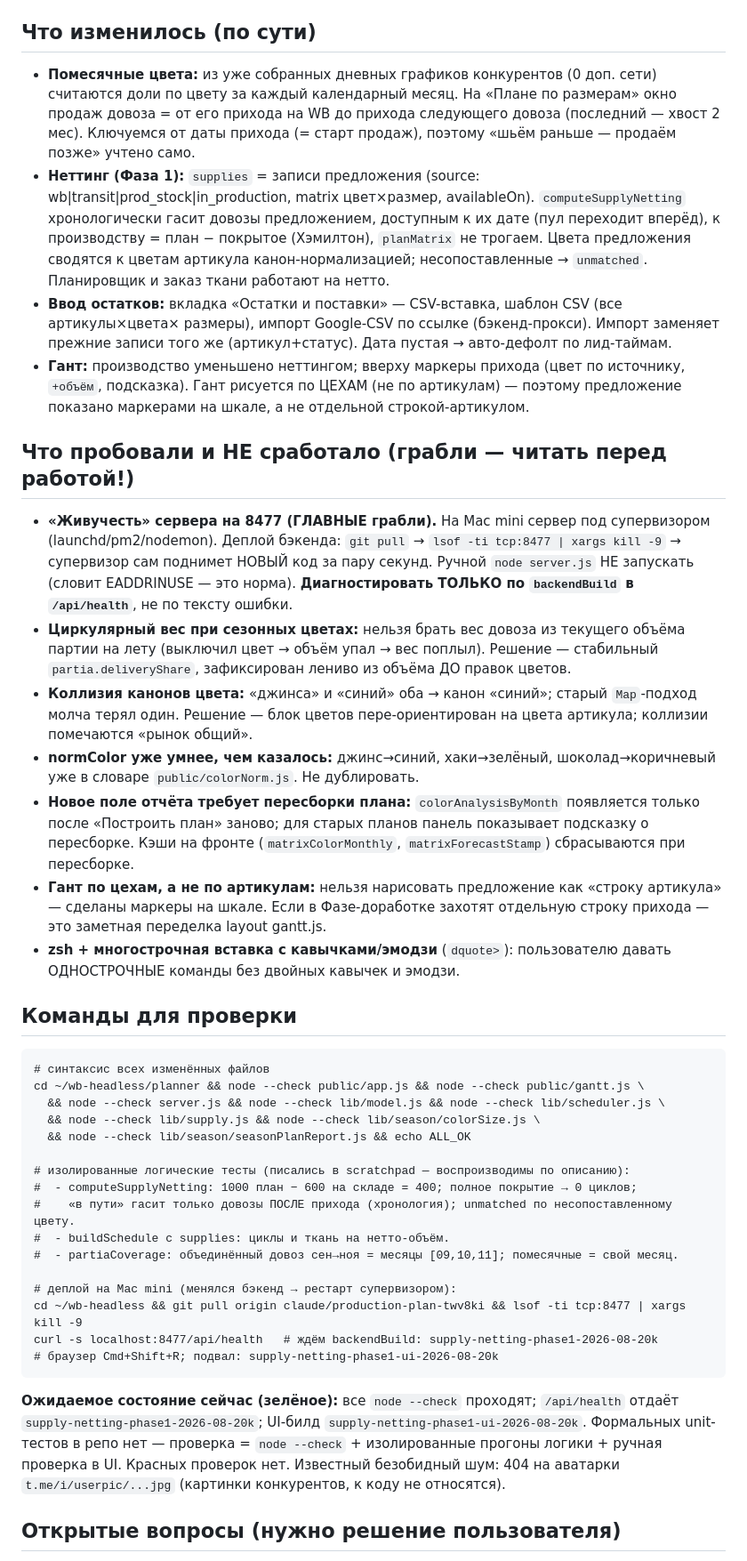
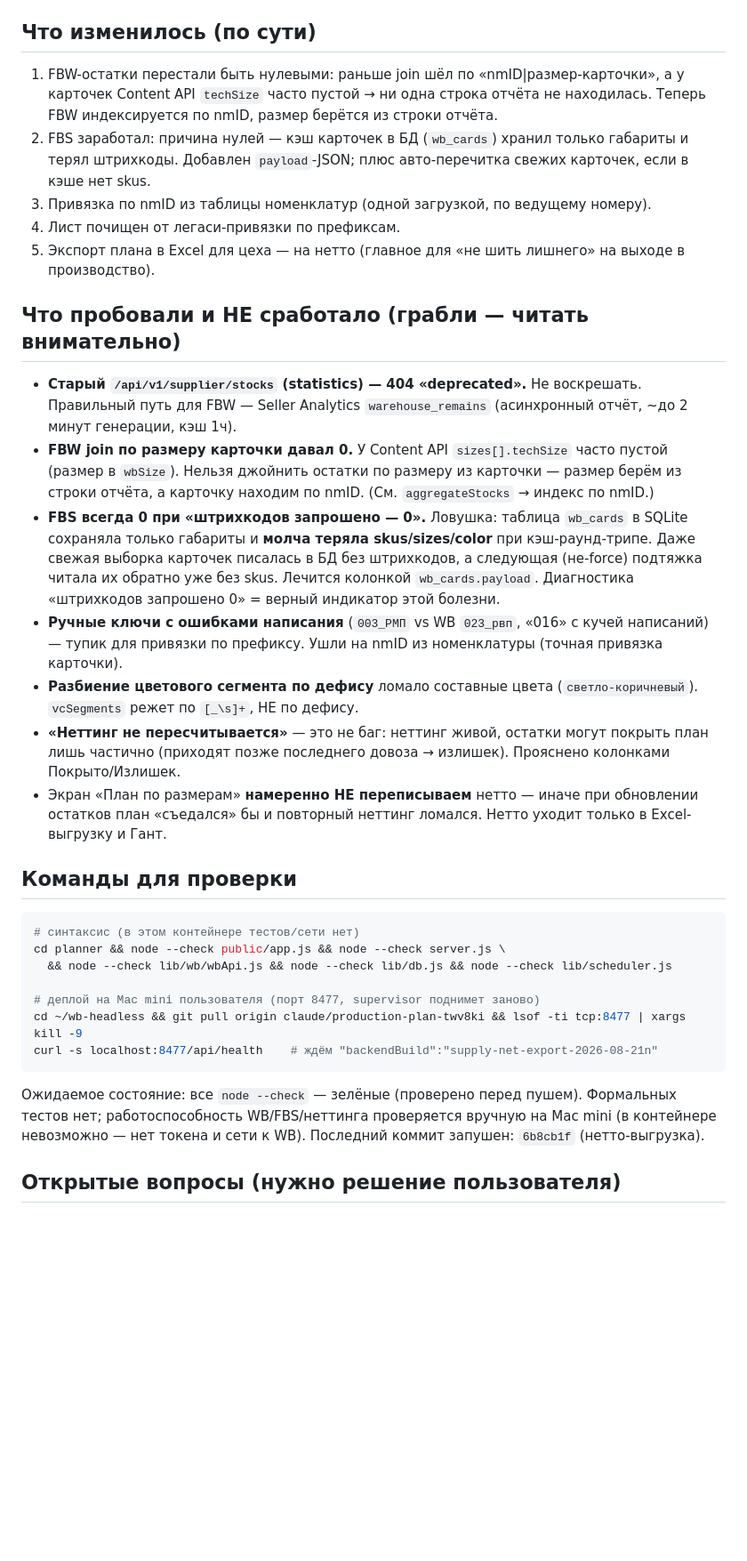
Before and after one commit to SolexVK/wb-headless, a Markdown page: handoff.md, the part around one of its changes. Shown at 89% size. Drawn GitHub-style; blank space fills up the shorter version.

Commit message:
docs: update handoff

````diff
--- a/handoff.md
+++ b/handoff.md
@@ -57,65 +47,45 @@
 
 ## Что изменилось (по сути)
-- **Помесячные цвета:** из уже собранных дневных графиков конкурентов (0 доп. сети) считаются доли по
-  цвету за каждый календарный месяц. На «Плане по размерам» окно продаж довоза = от его прихода на WB
-  до прихода следующего довоза (последний — хвост 2 мес). Ключуемся от даты прихода (= старт продаж),
-  поэтому «шьём раньше — продаём позже» учтено само.
-- **Неттинг (Фаза 1):** `supplies` = записи предложения (source: wb|transit|prod_stock|in_production,
-  matrix цвет×размер, availableOn). `computeSupplyNetting` хронологически гасит довозы предложением,
-  доступным к их дате (пул переходит вперёд), к производству = план − покрытое (Хэмилтон),
-  `planMatrix` не трогаем. Цвета предложения сводятся к цветам артикула канон-нормализацией;
-  несопоставленные → `unmatched`. Планировщик и заказ ткани работают на нетто.
-- **Ввод остатков:** вкладка «Остатки и поставки» — CSV-вставка, шаблон CSV (все артикулы×цвета×
-  размеры), импорт Google-CSV по ссылке (бэкенд-прокси). Импорт заменяет прежние записи того же
-  (артикул+статус). Дата пустая → авто-дефолт по лид-таймам.
-- **Гант:** производство уменьшено неттингом; вверху маркеры прихода (цвет по источнику, `+объём`,
-  подсказка). Гант рисуется по ЦЕХАМ (не по артикулам) — поэтому предложение показано маркерами на
-  шкале, а не отдельной строкой-артикулом.
+1. FBW-остатки перестали быть нулевыми: раньше join шёл по «nmID|размер-карточки», а у карточек
+   Content API `techSize` часто пустой → ни одна строка отчёта не находилась. Теперь FBW индексируется
+   по nmID, размер берётся из строки отчёта.
+2. FBS заработал: причина нулей — кэш карточек в БД (`wb_cards`) хранил только габариты и терял
+   штрихкоды. Добавлен `payload`-JSON; плюс авто-перечитка свежих карточек, если в кэше нет skus.
+3. Привязка по nmID из таблицы номенклатур (одной загрузкой, по ведущему номеру).
+4. Лист почищен от легаси-привязки по префиксам.
+5. Экспорт плана в Excel для цеха — на нетто (главное для «не шить лишнего» на выходе в производство).
 
-## Что пробовали и НЕ сработало (грабли — читать перед работой!)
-- **«Живучесть» сервера на 8477 (ГЛАВНЫЕ грабли).** На Mac mini сервер под супервизором
-  (launchd/pm2/nodemon). Деплой бэкенда: `git pull` → `lsof -ti tcp:8477 | xargs kill -9` → супервизор
-  сам поднимет НОВЫЙ код за пару секунд. Ручной `node server.js` НЕ запускать (словит EADDRINUSE — это
-  норма). **Диагностировать ТОЛЬКО по `backendBuild` в `/api/health`**, не по тексту ошибки.
-- **Циркулярный вес при сезонных цветах:** нельзя брать вес довоза из текущего объёма партии на лету
-  (выключил цвет → объём упал → вес поплыл). Решение — стабильный `partia.deliveryShare`, зафиксирован
-  лениво из объёма ДО правок цветов.
-- **Коллизия канонов цвета:** «джинса» и «синий» оба → канон «синий»; старый `Map`-подход молча терял
-  один. Решение — блок цветов пере-ориентирован на цвета артикула; коллизии помечаются «рынок общий».
-- **normColor уже умнее, чем казалось:** джинс→синий, хаки→зелёный, шоколад→коричневый уже в словаре
-  `public/colorNorm.js`. Не дублировать.
-- **Новое поле отчёта требует пересборки плана:** `colorAnalysisByMonth` появляется только после
-  «Построить план» заново; для старых планов панель показывает подсказку о пересборке. Кэши на фронте
-  (`matrixColorMonthly`, `matrixForecastStamp`) сбрасываются при пересборке.
-- **Гант по цехам, а не по артикулам:** нельзя нарисовать предложение как «строку артикула» — сделаны
-  маркеры на шкале. Если в Фазе-доработке захотят отдельную строку прихода — это заметная переделка
-  layout gantt.js.
-- **zsh + многострочная вставка с кавычками/эмодзи** (`dquote>`): пользователю давать ОДНОСТРОЧНЫЕ
-  команды без двойных кавычек и эмодзи.
+## Что пробовали и НЕ сработало (грабли — читать внимательно)
+- **Старый `/api/v1/supplier/stocks` (statistics) — 404 «deprecated».** Не воскрешать. Правильный путь
+  для FBW — Seller Analytics `warehouse_remains` (асинхронный отчёт, ~до 2 минут генерации, кэш 1ч).
+- **FBW join по размеру карточки давал 0.** У Content API `sizes[].techSize` часто пустой (размер в
+  `wbSize`). Нельзя джойнить остатки по размеру из карточки — размер берём из строки отчёта, а карточку
+  находим по nmID. (См. `aggregateStocks` → индекс по nmID.)
+- **FBS всегда 0 при «штрихкодов запрошено — 0».** Ловушка: таблица `wb_cards` в SQLite сохраняла
+  только габариты и **молча теряла skus/sizes/color** при кэш-раунд-трипе. Даже свежая выборка карточек
+  писалась в БД без штрихкодов, а следующая (не-force) подтяжка читала их обратно уже без skus. Лечится
+  колонкой `wb_cards.payload`. Диагностика «штрихкодов запрошено 0» = верный индикатор этой болезни.
+- **Ручные ключи с ошибками написания** (`003_РМП` vs WB `023_рвп`, «016» с кучей написаний) — тупик
+  для привязки по префиксу. Ушли на nmID из номенклатуры (точная привязка карточки).
+- **Разбиение цветового сегмента по дефису** ломало составные цвета (`светло-коричневый`). `vcSegments`
+  режет по `[_\s]+`, НЕ по дефису.
+- **«Неттинг не пересчитывается»** — это не баг: неттинг живой, остатки могут покрыть план лишь частично
+  (приходят позже последнего довоза → излишек). Прояснено колонками Покрыто/Излишек.
+- Экран «План по размерам» **намеренно НЕ переписываем** нетто — иначе при обновлении остатков план
+  «съедался» бы и повторный неттинг ломался. Нетто уходит только в Excel-выгрузку и Гант.
 
 ## Команды для проверки
+```bash
+# синтаксис (в этом контейнере тестов/сети нет)
+cd planner && node --check public/app.js && node --check server.js \
+  && node --check lib/wb/wbApi.js && node --check lib/db.js && node --check lib/scheduler.js
+
+# деплой на Mac mini пользователя (порт 8477, supervisor поднимет заново)
+cd ~/wb-headless && git pull origin claude/production-plan-twv8ki && lsof -ti tcp:8477 | xargs kill -9
+curl -s localhost:8477/api/health    # ждём "backendBuild":"supply-net-export-2026-08-21n"
 ```
-# синтаксис всех изменённых файлов
-cd ~/wb-headless/planner && node --check public/app.js && node --check public/gantt.js \
-  && node --check server.js && node --check lib/model.js && node --check lib/scheduler.js \
-  && node --check lib/supply.js && node --check lib/season/colorSize.js \
-  && node --check lib/season/seasonPlanReport.js && echo ALL_OK
-
-# изолированные логические тесты (писались в scratchpad — воспроизводимы по описанию):
-#  - computeSupplyNetting: 1000 план − 600 на складе = 400; полное покрытие → 0 циклов;
-#    «в пути» гасит только довозы ПОСЛЕ прихода (хронология); unmatched по несопоставленному цвету.
-#  - buildSchedule с supplies: циклы и ткань на нетто-объём.
-#  - partiaCoverage: объединённый довоз сен→ноя = месяцы [09,10,11]; помесячные = свой месяц.
-
-# деплой на Mac mini (менялся бэкенд → рестарт супервизором):
-cd ~/wb-headless && git pull origin claude/production-plan-twv8ki && lsof -ti tcp:8477 | xargs kill -9
-curl -s localhost:8477/api/health   # ждём backendBuild: supply-netting-phase1-2026-08-20k
-# браузер Cmd+Shift+R; подвал: supply-netting-phase1-ui-2026-08-20k
-```
-**Ожидаемое состояние сейчас (зелёное):** все `node --check` проходят; `/api/health` отдаёт
-`supply-netting-phase1-2026-08-20k`; UI-билд `supply-netting-phase1-ui-2026-08-20k`. Формальных
-unit-тестов в репо нет — проверка = `node --check` + изолированные прогоны логики + ручная проверка в
-UI. Красных проверок нет. Известный безобидный шум: 404 на аватарки `t.me/i/userpic/...jpg` (картинки
-конкурентов, к коду не относятся).
+Ожидаемое состояние: все `node --check` — зелёные (проверено перед пушем). Формальных тестов нет;
+работоспособность WB/FBS/неттинга проверяется вручную на Mac mini (в контейнере невозможно — нет токена
+и сети к WB). Последний коммит запушен: `6b8cb1f` (нетто-выгрузка).
 
 ## Открытые вопросы (нужно решение пользователя)
````
Also changed, not shown: other parts of handoff.md (+49 -62 lines).
